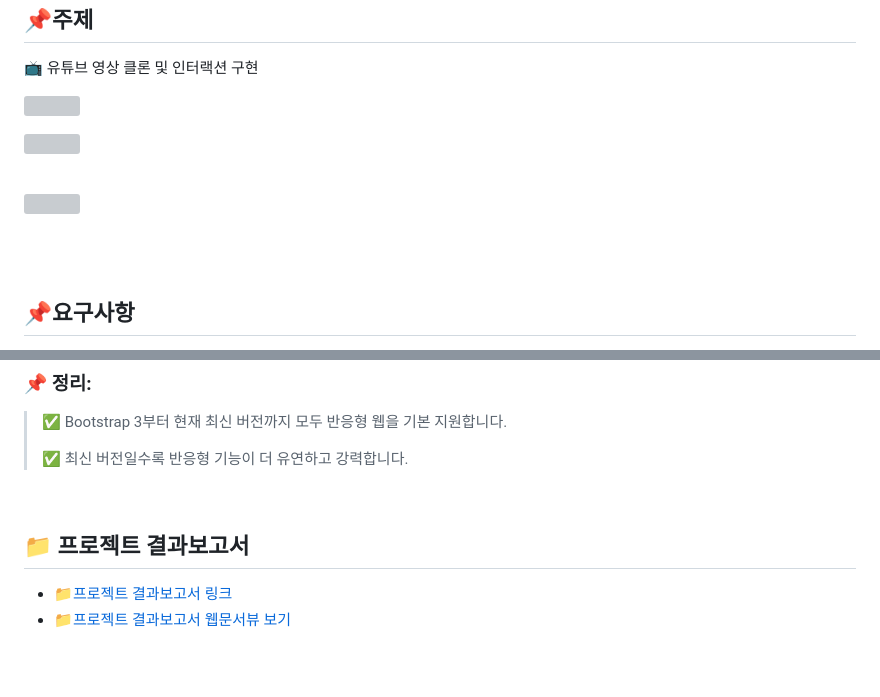
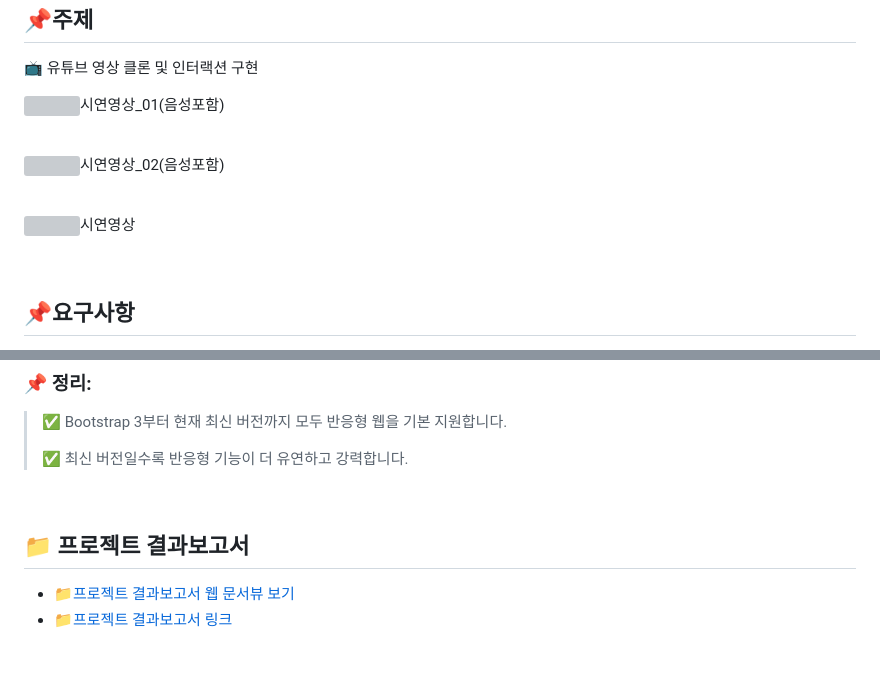
Before and after one commit to sson77/CloneTube, a Markdown page: README.md, 2 parts joined by grey strips. Rendered like a GitHub page; grey boxes are pictures that could not be loaded.

Commit message:
Docs : 내부 문서 추가/수정
Docs : 내부 문서 추가/수정

```diff
--- a/README.md
+++ b/README.md
@@ -32,9 +32,9 @@
   <section>
     <h2>📌주제</h2>
     <p>📺 유튜브 영상 클론 및 인터랙션 구현</p>
-    <p><a href="https://www.youtube.com/watch?v=BvZvuj72yzU"><img src="https://img.youtube.com/vi/BvZvuj72yzU/0.jpg" style="width:60%"></a></p>
-    <p><a href="https://www.youtube.com/watch?v=6Z_SUUobEvs"><img src="https://img.youtube.com/vi/6Z_SUUobEvs/0.jpg" style="width:60%"></a></p><br/>
-    <p><a href="https://www.youtube.com/watch?v=DLqPZUur3cA"><img src="https://img.youtube.com/vi/DLqPZUur3cA/0.jpg" style="width:60%"></a></p> <br/>
+    <p><a href="https://www.youtube.com/watch?v=6Z_SUUobEvs"><img src="https://img.youtube.com/vi/6Z_SUUobEvs/0.jpg" style="width:60%"></a>시연영상_01(음성포함)</p><br/>
+    <p><a href="https://www.youtube.com/watch?v=DLqPZUur3cA"><img src="https://img.youtube.com/vi/DLqPZUur3cA/0.jpg" style="width:60%"></a>시연영상_02(음성포함)</p><br/>
+    <p><a href="https://www.youtube.com/watch?v=BvZvuj72yzU"><img src="https://img.youtube.com/vi/BvZvuj72yzU/0.jpg" style="width:60%"></a>시연영상</p>
   </section><br/>
   <section>
     <h2>📌요구사항</h2>
@@ -221,8 +221,8 @@ git clone https://github.com/sson77/CloneTube.git
   <section>
     <h2>📁 프로젝트 결과보고서</h2>
     <ul>
+     <li><a href="https://docs.google.com/presentation/d/1dxxUZckGd5elEyiXbQbkL5EyzqoD3-kA/edit?usp=sharing&ouid=116392357837924649713&rtpof=true&sd=true">📁프로젝트 결과보고서 웹 문서뷰 보기</a></li>
       <li><a href="https://github.com/sson77/CloneTube/tree/main/docs">📁프로젝트 결과보고서 링크</a></li>
-     <li><a href="https://docs.google.com/presentation/d/1dxxUZckGd5elEyiXbQbkL5EyzqoD3-kA/edit?usp=sharing&ouid=116392357837924649713&rtpof=true&sd=true">📁프로젝트 결과보고서 웹문서뷰 보기</a></li>
     </ul>
   </section><br/>
 </body>
```
